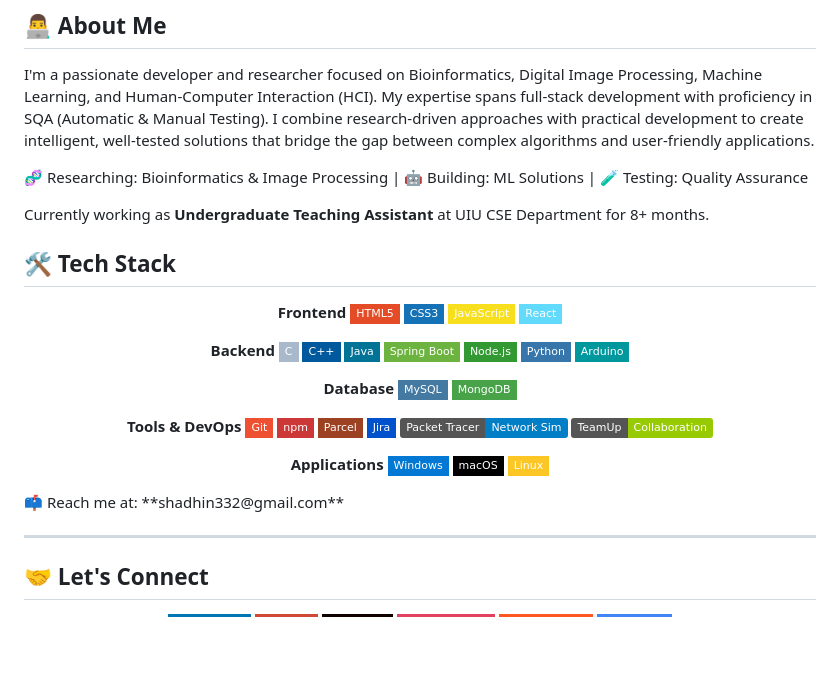
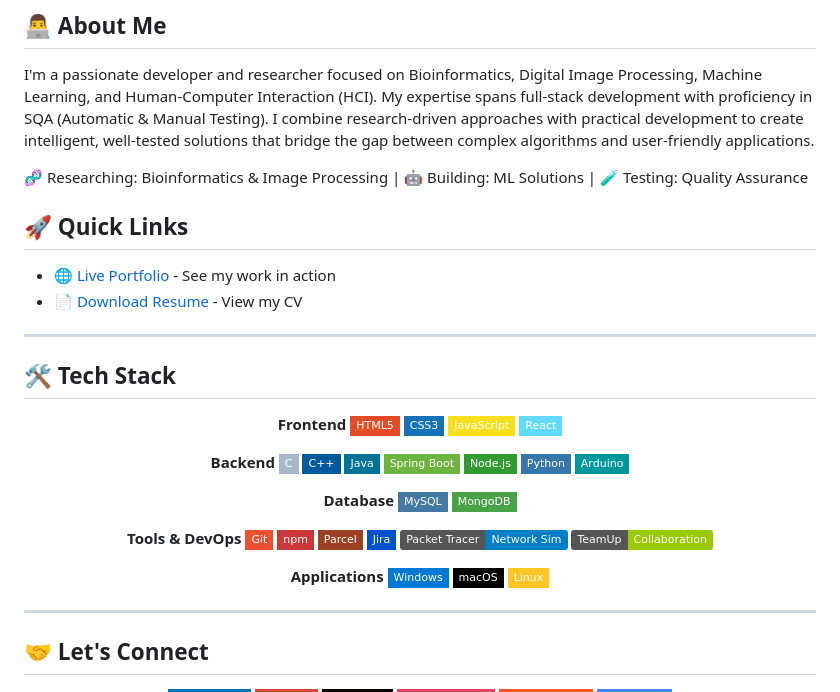
Before and after one commit to shadhinnandi/shadhinnandi, a Markdown page: README.md, the part around one of its changes. GitHub-like rendering; badges without logos; blank space fills up the shorter version.

Commit message:
updated_latest
Added quick links for portfolio and resume download.

```diff
--- a/README.md
+++ b/README.md
@@ -24,9 +24,12 @@ I'm a passionate developer and researcher focused on Bioinformatics, Digital Ima
 
 🧬 Researching: Bioinformatics & Image Processing | 🤖 Building: ML Solutions | 🧪 Testing: Quality Assurance
 
+## 🚀 Quick Links
 
+- 🌐 [Live Portfolio](https://shadhinnandi.github.io/shadhinnandi/) - See my work in action
+- 📄 [Download Resume](https://shadhinnandi.github.io/shadhinnandi/assets/resume.pdf) - View my CV
 
-Currently working as **Undergraduate Teaching Assistant** at UIU CSE Department for 8+ months.
+---
 ## 🛠️ Tech Stack
 
 <div align="center">
@@ -64,7 +67,6 @@ Currently working as **Undergraduate Teaching Assistant** at UIU CSE Department
 ![Linux](https://img.shields.io/badge/Linux-FCC624?style=flat-square&logo=linux&logoColor=black)
 
 </div>
-📫 Reach me at: **shadhin332@gmail.com**
 
 ---
 
```
Also changed, not shown: other parts of README.md (+1 -1 lines).
